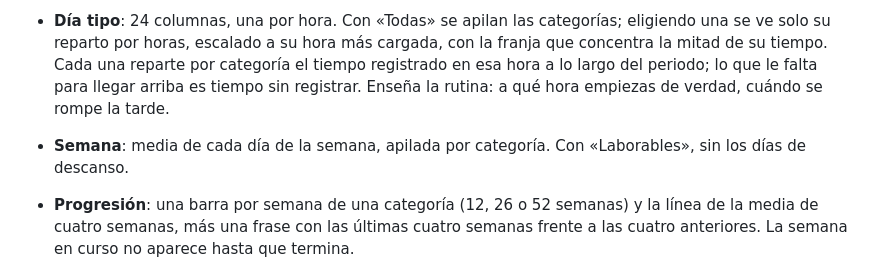
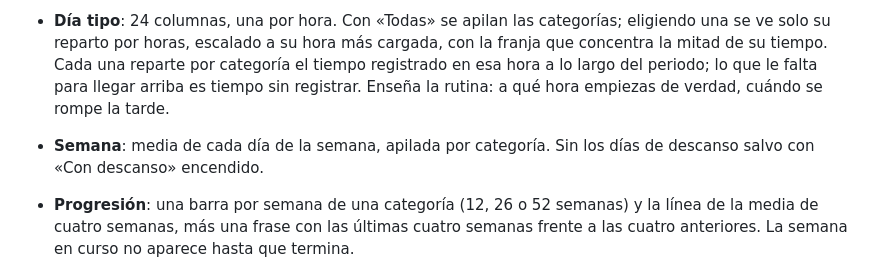
Before and after one commit to idiazarellano/registrador, a Markdown page: README.md, the part around the change. Rendered like a GitHub page.

Commit message:
README: filtro de descanso
Co-Authored-By: Claude Opus 5 <noreply@anthropic.com>

```diff
--- a/README.md
+++ b/README.md
@@ -100,7 +100,7 @@ Arriba de la pantalla se elige el tipo de análisis; la fila de debajo cambia co
 
 - **Resumen**: totales por categoría con porcentaje, media por día y comparación con el periodo anterior (▲▼), marcas, balanzas, valoraciones y día a día.
 - **Día tipo**: 24 columnas, una por hora. Con «Todas» se apilan las categorías; eligiendo una se ve solo su reparto por horas, escalado a su hora más cargada, con la franja que concentra la mitad de su tiempo. Cada una reparte por categoría el tiempo registrado en esa hora a lo largo del periodo; lo que le falta para llegar arriba es tiempo sin registrar. Enseña la rutina: a qué hora empiezas de verdad, cuándo se rompe la tarde.
-- **Semana**: media de cada día de la semana, apilada por categoría. Con «Laborables», sin los días de descanso.
+- **Semana**: media de cada día de la semana, apilada por categoría. Sin los días de descanso salvo con «Con descanso» encendido.
 - **Progresión**: una barra por semana de una categoría (12, 26 o 52 semanas) y la línea de la media de cuatro semanas, más una frase con las últimas cuatro semanas frente a las cuatro anteriores. La semana en curso no aparece hasta que termina.
 
 - **Tipos**: agrupa los días del periodo según **cómo** repartes el tiempo (no cuánto registras) con k-medias, eligiendo entre 2 y 4 grupos por silueta. Cada grupo se describe con sus categorías dominantes, cuántos días tiene y en qué días de la semana cae; debajo, una tira con un cuadro por día y un mapa (PCA a dos componentes) donde los días parecidos caen juntos. Necesita al menos 12 días con dos horas registradas o no se dibuja. El arranque de k-medias lleva semilla fija, así que los mismos datos dan siempre el mismo resultado.
```
